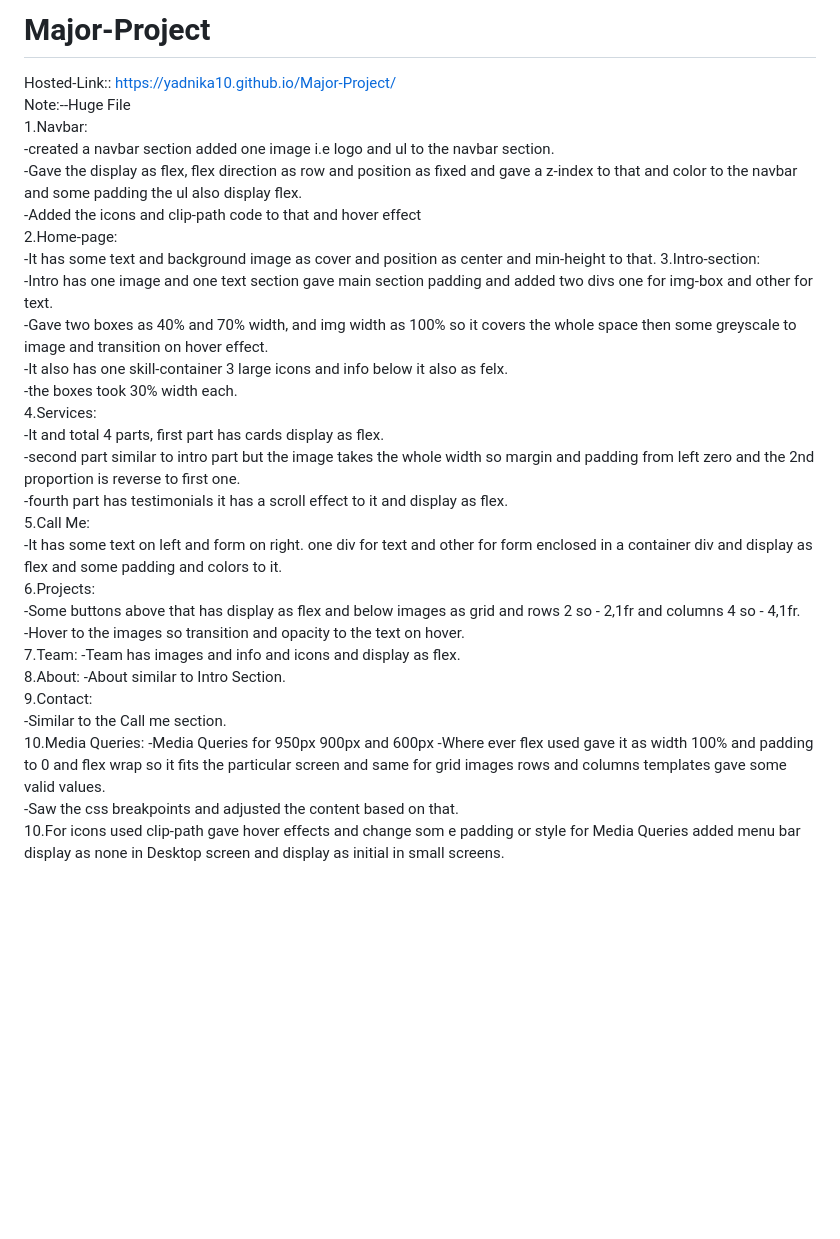
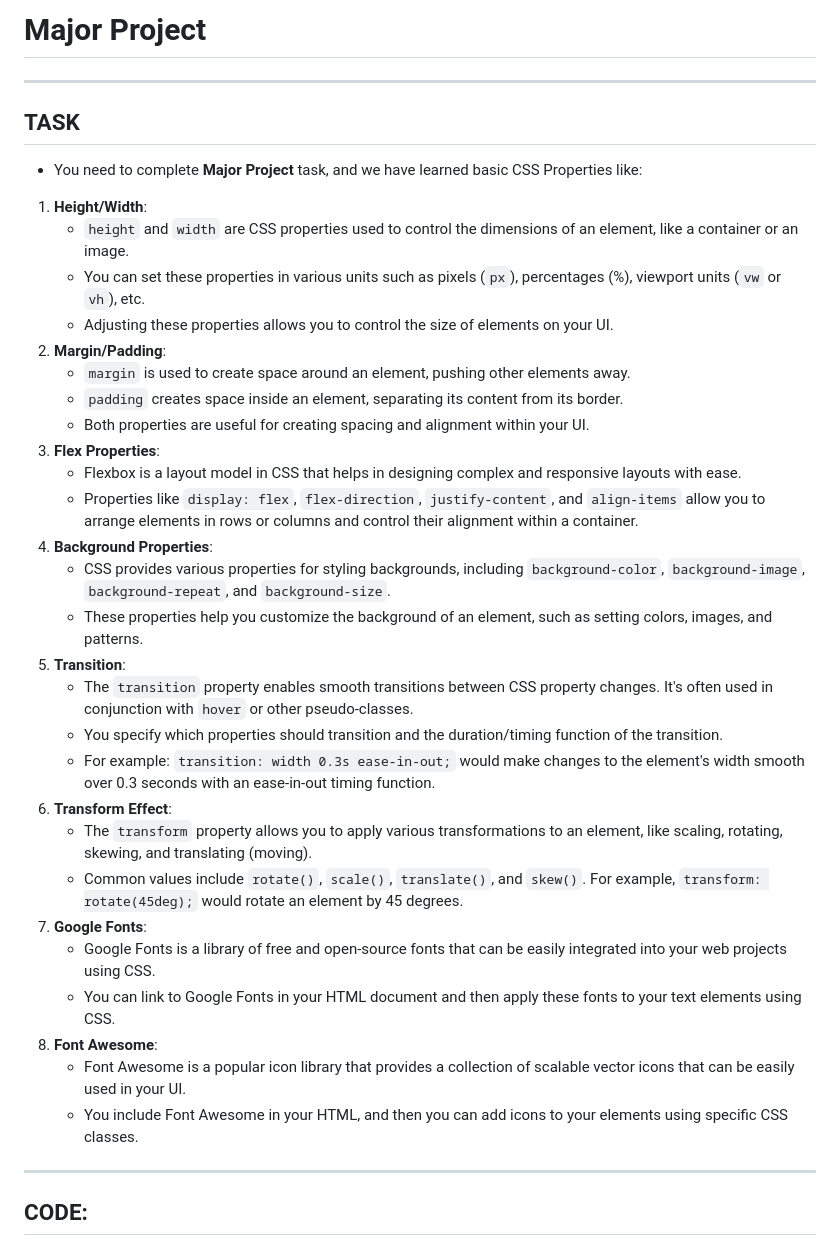
Before and after one commit to Abhishek-Sharma-007/Geekster_Assignments, a Markdown page: 50_Major_Project/README.md, the part around one of its changes. Drawn GitHub-style; blank space fills up the shorter version.

```diff
--- a/50_Major_Project/README.md
+++ b/50_Major_Project/README.md
@@ -1,37 +1,34 @@
-# Major-Project
-Hosted-Link:: https://yadnika10.github.io/Major-Project/
-<br>
-Note:--Huge File
-<br>
-1.Navbar:<br>
--created a navbar section added one image i.e logo and ul to the navbar section.<br>
--Gave the display as flex, flex direction as row and position as fixed and gave a z-index to that and color to the navbar and some padding the ul also display flex.<br>
--Added the icons and clip-path code to that and hover effect<br>
-2.Home-page:<br>
--It has some text and background image as cover and position as center and min-height to that.
-3.Intro-section:<br>
--Intro has one image and one text section gave main section padding and added two divs one for img-box and other for text.<br>
--Gave two boxes as 40% and 70% width, and img width as 100% so it covers the whole space then some greyscale to image and transition on hover effect.<br>
--It also has one skill-container 3 large icons and info below it also as felx.<br>
--the boxes took 30% width each.<br>
-4.Services:<br>
--It and total 4 parts, first part has cards display as flex.<br>
--second part similar to intro part but the image takes the whole width so margin and padding from left zero and the 2nd proportion is reverse to first one.<br>
--fourth part has testimonials it has a scroll effect to it and display as flex.<br>
-5.Call Me:<br>
--It has some text on left and form on right. one div for text and other for form enclosed in a container div and display as flex and some padding and colors to it.<br>
-6.Projects:<br>
--Some buttons above that has display as flex and below images as grid and rows 2 so - 2,1fr and columns 4 so - 4,1fr.<br>
--Hover to the images so transition and opacity to the text on hover.<br>
-7.Team:
--Team has images and info and icons and display as flex.<br>
-8.About:
--About similar to Intro Section.<br>
-9.Contact:<br>
--Similar to the Call me section.<br>
-10.Media Queries:
--Media Queries for 950px 900px and 600px
--Where ever flex used gave it as width 100% and padding to 0 and flex wrap so it fits the particular screen and same for grid images rows and columns templates gave some valid values.<br>
--Saw the css breakpoints and adjusted the content based on that.<br>
-10.For icons used clip-path gave hover effects and change som e padding or style for Media Queries added menu bar display as none in Desktop screen and display as initial in small screens.<br>
+# Major Project
+---
+## TASK
+- You need to complete **Major Project** task, and we have learned basic CSS Properties like:
+1. **Height/Width**:
+   - `height` and `width` are CSS properties used to control the dimensions of an element, like a container or an image.
+   - You can set these properties in various units such as pixels (`px`), percentages (%), viewport units (`vw` or `vh`), etc.
+   - Adjusting these properties allows you to control the size of elements on your UI.
+2. **Margin/Padding**:
+   - `margin` is used to create space around an element, pushing other elements away.
+   - `padding` creates space inside an element, separating its content from its border.
+   - Both properties are useful for creating spacing and alignment within your UI.
+3. **Flex Properties**:
+   - Flexbox is a layout model in CSS that helps in designing complex and responsive layouts with ease.
+   - Properties like `display: flex`, `flex-direction`, `justify-content`, and `align-items` allow you to arrange elements in rows or columns and control their alignment within a container.
+4. **Background Properties**:
+   - CSS provides various properties for styling backgrounds, including `background-color`, `background-image`, `background-repeat`, and `background-size`.
+   - These properties help you customize the background of an element, such as setting colors, images, and patterns.
+5. **Transition**:
+   - The `transition` property enables smooth transitions between CSS property changes. It's often used in conjunction with `hover` or other pseudo-classes.
+   - You specify which properties should transition and the duration/timing function of the transition.
+   - For example: `transition: width 0.3s ease-in-out;` would make changes to the element's width smooth over 0.3 seconds with an ease-in-out timing function.
+6. **Transform Effect**:
+   - The `transform` property allows you to apply various transformations to an element, like scaling, rotating, skewing, and translating (moving).
+   - Common values include `rotate()`, `scale()`, `translate()`, and `skew()`. For example, `transform: rotate(45deg);` would rotate an element by 45 degrees.
+7. **Google Fonts**:
+   - Google Fonts is a library of free and open-source fonts that can be easily integrated into your web projects using CSS.
+   - You can link to Google Fonts in your HTML document and then apply these fonts to your text elements using CSS.
+8. **Font Awesome**:
+   - Font Awesome is a popular icon library that provides a collection of scalable vector icons that can be easily used in your UI.
+   - You include Font Awesome in your HTML, and then you can add icons to your elements using specific CSS classes.
+---
+## CODE:
 
```
Also changed, not shown: other parts of 50_Major_Project/README.md (+95 -30 lines).
